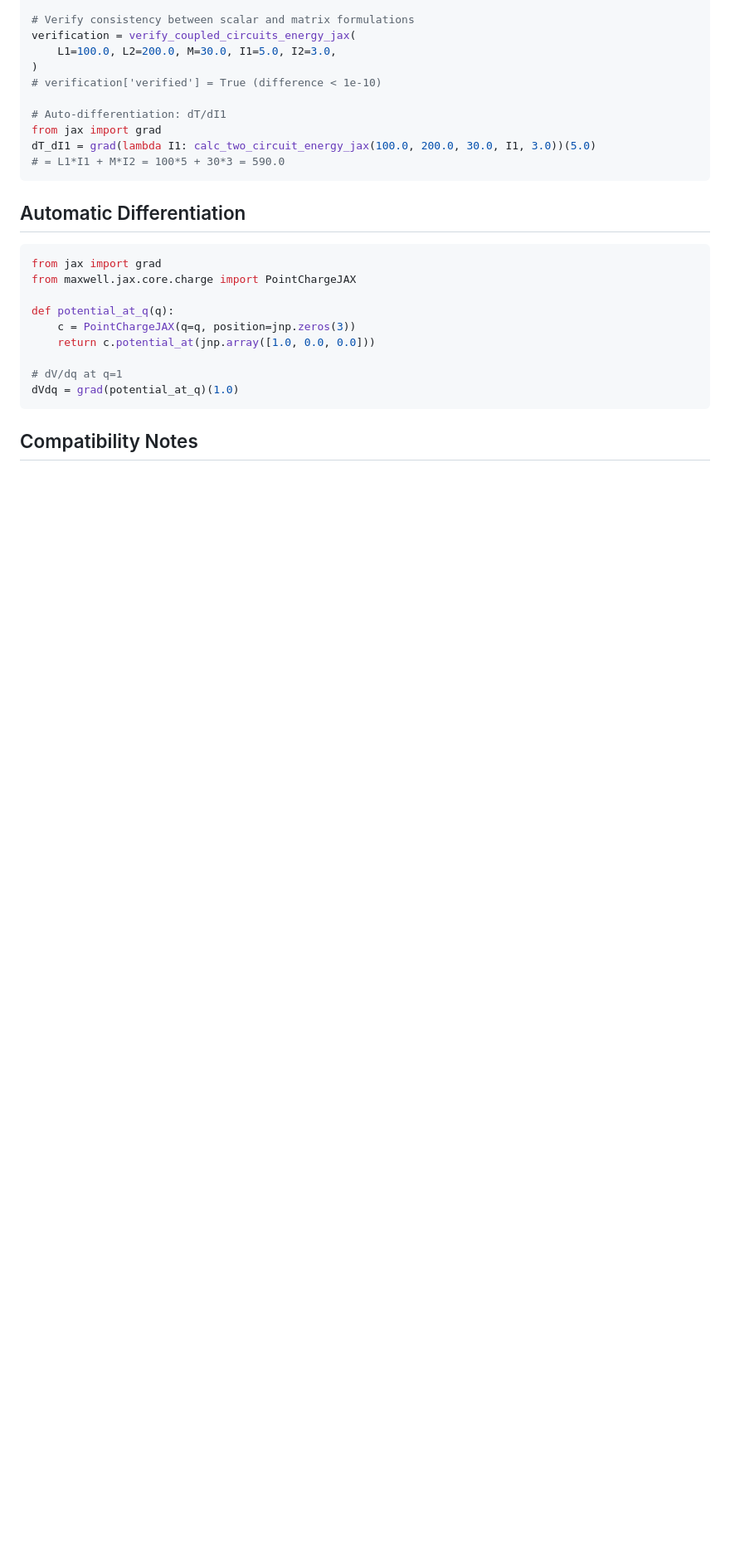
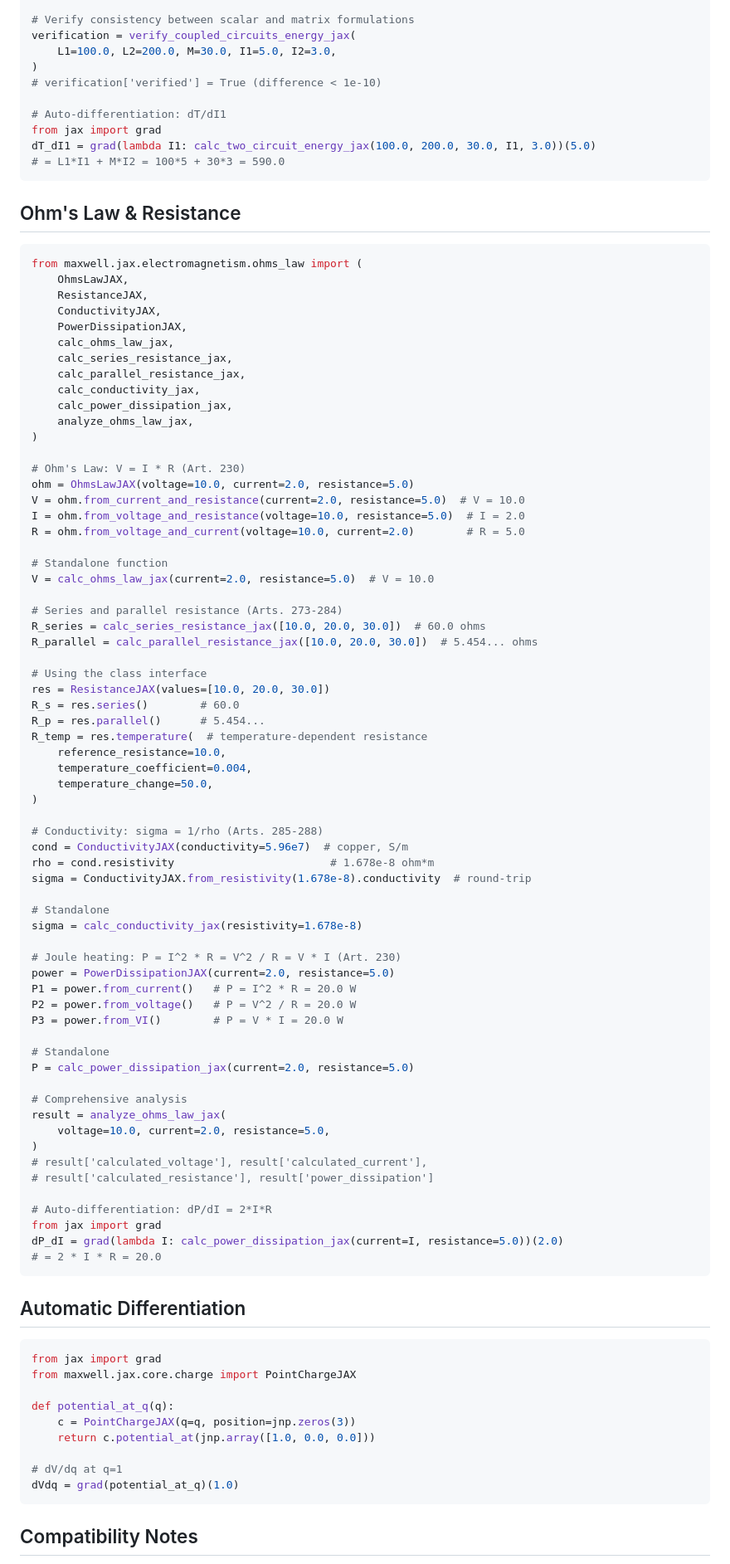
Before and after one commit to antmikinka/MAXWELL-MODERNIZED-PROGRAM, a Markdown page: maxwell/jax/README.md, the part around one of its changes. Shown at 83% size. Drawn GitHub-style; blank space fills up the shorter version.

Commit message:
docs: Update README and paper for OhmsLawJAX coverage (Part II)
Add Ohm's law & resistance section to JAX README with usage examples
for V=IR, series/parallel resistance, temperature correction, conductivity,
and Joule heating. Update test counts: 440->533 JAX, 1135->1228 total.

Co-Authored-By: Claude Opus 4.6 <noreply@anthropic.com>

````diff
--- a/maxwell/jax/README.md
+++ b/maxwell/jax/README.md
@@ -438,6 +439,75 @@ dT_dI1 = grad(lambda I1: calc_two_circuit_energy_jax(100.0, 200.0, 30.0, I1, 3.0
 # = L1*I1 + M*I2 = 100*5 + 30*3 = 590.0
 ```
 
+## Ohm's Law & Resistance
+
+```python
+from maxwell.jax.electromagnetism.ohms_law import (
+    OhmsLawJAX,
+    ResistanceJAX,
+    ConductivityJAX,
+    PowerDissipationJAX,
+    calc_ohms_law_jax,
+    calc_series_resistance_jax,
+    calc_parallel_resistance_jax,
+    calc_conductivity_jax,
+    calc_power_dissipation_jax,
+    analyze_ohms_law_jax,
+)
+
+# Ohm's Law: V = I * R (Art. 230)
+ohm = OhmsLawJAX(voltage=10.0, current=2.0, resistance=5.0)
+V = ohm.from_current_and_resistance(current=2.0, resistance=5.0)  # V = 10.0
+I = ohm.from_voltage_and_resistance(voltage=10.0, resistance=5.0)  # I = 2.0
+R = ohm.from_voltage_and_current(voltage=10.0, current=2.0)        # R = 5.0
+
+# Standalone function
+V = calc_ohms_law_jax(current=2.0, resistance=5.0)  # V = 10.0
+
+# Series and parallel resistance (Arts. 273-284)
+R_series = calc_series_resistance_jax([10.0, 20.0, 30.0])  # 60.0 ohms
+R_parallel = calc_parallel_resistance_jax([10.0, 20.0, 30.0])  # 5.454... ohms
+
+# Using the class interface
+res = ResistanceJAX(values=[10.0, 20.0, 30.0])
+R_s = res.series()        # 60.0
+R_p = res.parallel()      # 5.454...
+R_temp = res.temperature(  # temperature-dependent resistance
+    reference_resistance=10.0,
+    temperature_coefficient=0.004,
+    temperature_change=50.0,
+)
+
+# Conductivity: sigma = 1/rho (Arts. 285-288)
+cond = ConductivityJAX(conductivity=5.96e7)  # copper, S/m
+rho = cond.resistivity                        # 1.678e-8 ohm*m
+sigma = ConductivityJAX.from_resistivity(1.678e-8).conductivity  # round-trip
+
+# Standalone
+sigma = calc_conductivity_jax(resistivity=1.678e-8)
+
+# Joule heating: P = I^2 * R = V^2 / R = V * I (Art. 230)
+power = PowerDissipationJAX(current=2.0, resistance=5.0)
+P1 = power.from_current()   # P = I^2 * R = 20.0 W
+P2 = power.from_voltage()   # P = V^2 / R = 20.0 W
+P3 = power.from_VI()        # P = V * I = 20.0 W
+
+# Standalone
+P = calc_power_dissipation_jax(current=2.0, resistance=5.0)
+
+# Comprehensive analysis
+result = analyze_ohms_law_jax(
+    voltage=10.0, current=2.0, resistance=5.0,
+)
+# result['calculated_voltage'], result['calculated_current'],
+# result['calculated_resistance'], result['power_dissipation']
+
+# Auto-differentiation: dP/dI = 2*I*R
+from jax import grad
+dP_dI = grad(lambda I: calc_power_dissipation_jax(current=I, resistance=5.0))(2.0)
+# = 2 * I * R = 20.0
+```
+
 ## Automatic Differentiation
 
 ```python
````
Also changed, not shown: other parts of maxwell/jax/README.md (+7 -1 lines), paper/paper.md (+4 -4 lines).
